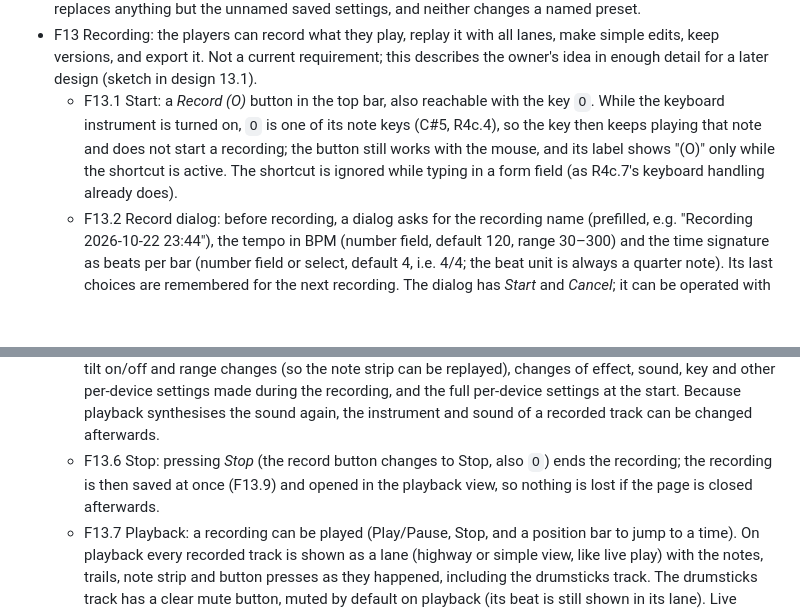
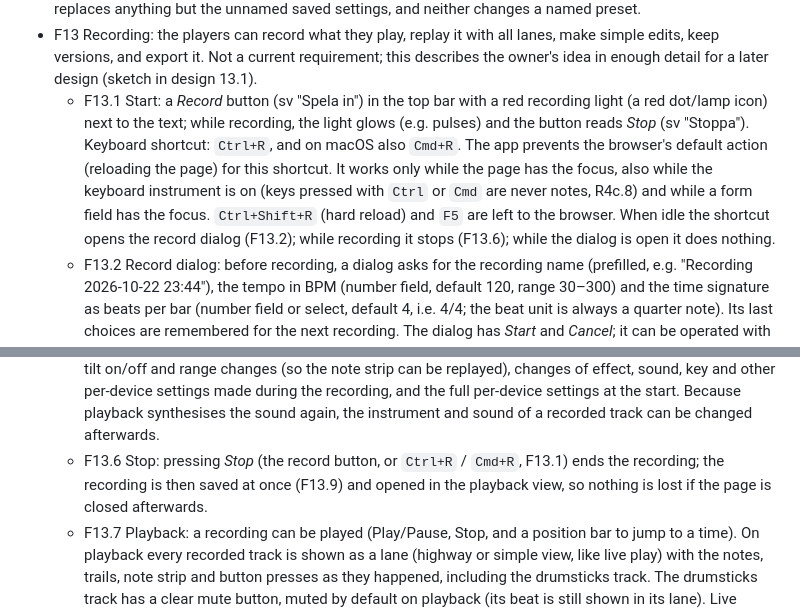
Before and after one commit to ChrisAcrobat/GarageBox, a Markdown page: docs/requirements.md, 2 parts joined by grey strips. GitHub-like rendering; blank space fills up the shorter version.

```diff
--- a/docs/requirements.md
+++ b/docs/requirements.md
@@ -170,12 +170,12 @@ Status: draft, under discussion.
 - F11 A fuller star power design (R5.5): e.g. how it is earned, longer or stronger effects, effects that follow the music.
 - F12 Named presets: the user can save a controller's settings under a name and open a saved preset later. These named presets are separate from the unnamed settings that are saved automatically on every change (R2.7) and restored on reload. Resetting a controller's settings (by holding Back for 5 seconds, R4.11.2, or with *Reset to defaults*) restores the most recently opened named preset, or the defaults if none has been opened, but keeps the instrument the controller plays; the full reset (holding Back for 10 seconds, R4.11.3) always goes back to the defaults, including the detected instrument, whatever preset was opened. Neither replaces anything but the unnamed saved settings, and neither changes a named preset.
 - F13 Recording: the players can record what they play, replay it with all lanes, make simple edits, keep versions, and export it. Not a current requirement; this describes the owner's idea in enough detail for a later design (sketch in design 13.1).
-  - F13.1 Start: a *Record (O)* button in the top bar, also reachable with the key `O`. While the keyboard instrument is turned on, `O` is one of its note keys (C#5, R4c.4), so the key then keeps playing that note and does not start a recording; the button still works with the mouse, and its label shows "(O)" only while the shortcut is active. The shortcut is ignored while typing in a form field (as R4c.7's keyboard handling already does).
+  - F13.1 Start: a *Record* button (sv "Spela in") in the top bar with a red recording light (a red dot/lamp icon) next to the text; while recording, the light glows (e.g. pulses) and the button reads *Stop* (sv "Stoppa"). Keyboard shortcut: `Ctrl+R`, and on macOS also `Cmd+R`. The app prevents the browser's default action (reloading the page) for this shortcut. It works only while the page has the focus, also while the keyboard instrument is on (keys pressed with `Ctrl` or `Cmd` are never notes, R4c.8) and while a form field has the focus. `Ctrl+Shift+R` (hard reload) and `F5` are left to the browser. When idle the shortcut opens the record dialog (F13.2); while recording it stops (F13.6); while the dialog is open it does nothing.
   - F13.2 Record dialog: before recording, a dialog asks for the recording name (prefilled, e.g. "Recording 2026-10-22 23:44"), the tempo in BPM (number field, default 120, range 30–300) and the time signature as beats per bar (number field or select, default 4, i.e. 4/4; the beat unit is always a quarter note). Its last choices are remembered for the next recording. The dialog has *Start* and *Cancel*; it can be operated with a controller like the other menus (R2.12).
   - F13.3 Count-in: after *Start* there is a 3-second count-in before the music is meant to begin, but recording has already started: anything played during the count-in is recorded too. The count-in is made audible and visible by drumsticks: a click on every beat at the chosen tempo (the first beat of each bar accented), timed so that a beat falls exactly at the end of the count-in, plus a visible count (e.g. a large beat number or a flashing indicator). The first bar of the music begins at the end of the count-in.
   - F13.4 Drumsticks during recording: the drumstick click goes on during the whole recording as a metronome, so the players keep the tempo, and it is recorded as its own track (with its own lane on playback). It can be heard and seen while recording.
   - F13.5 What is recorded: not audio, but everything needed to play the performance again: per controller (lane), the note events with their times (note on/off, pitch bend, tilt glide, whammy volume, strum hold), tilt on/off and range changes (so the note strip can be replayed), changes of effect, sound, key and other per-device settings made during the recording, and the full per-device settings at the start. Because playback synthesises the sound again, the instrument and sound of a recorded track can be changed afterwards.
-  - F13.6 Stop: pressing *Stop* (the record button changes to Stop, also `O`) ends the recording; the recording is then saved at once (F13.9) and opened in the playback view, so nothing is lost if the page is closed afterwards.
+  - F13.6 Stop: pressing *Stop* (the record button, or `Ctrl+R` / `Cmd+R`, F13.1) ends the recording; the recording is then saved at once (F13.9) and opened in the playback view, so nothing is lost if the page is closed afterwards.
   - F13.7 Playback: a recording can be played (Play/Pause, Stop, and a position bar to jump to a time). On playback every recorded track is shown as a lane (highway or simple view, like live play) with the notes, trails, note strip and button presses as they happened, including the drumsticks track. The drumsticks track has a clear mute button, muted by default on playback (its beat is still shown in its lane). Live controllers stay playable during playback (playing along), but are not added to the recording.
   - F13.8 Editing (simple tools, each undoable until the project is saved):
     - Trim: cut away time at the start and/or the end of the recording (e.g. the first 3 seconds of count-in). Notes that start inside the removed part are removed; notes that started before the new start and still ring are cut.
```
Also changed, not shown: docs/design.md (+2 -0 lines).
